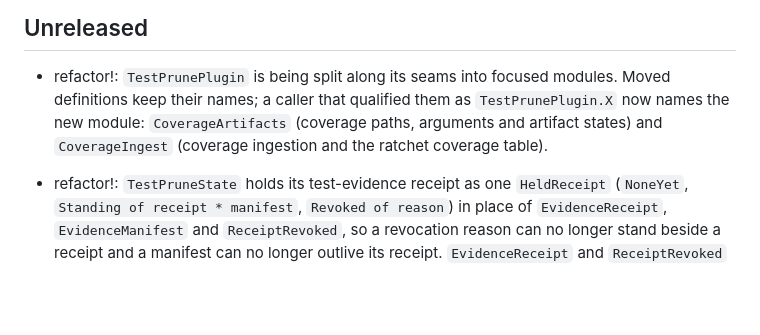
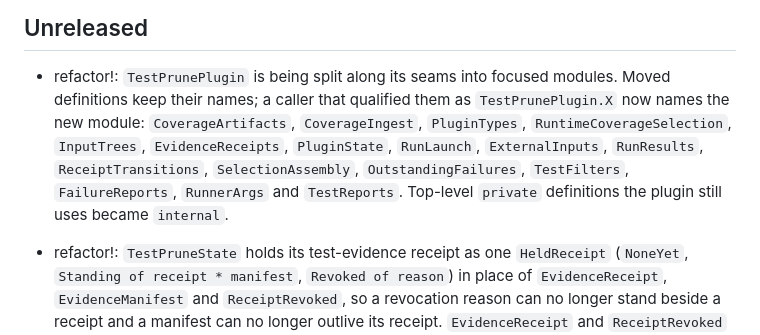
Before and after one commit to michaelglass/FsHotWatch, a Markdown page: src/FsHotWatch.TestPrune/CHANGELOG.md, the part around the change. Drawn GitHub-style; blank space fills up the shorter version.

Commit message:
docs: the TestPrune plugin changelog names every module split out of TestPrunePlugin
Co-Authored-By: Claude Opus 5.5 <noreply@anthropic.com>

```diff
--- a/src/FsHotWatch.TestPrune/CHANGELOG.md
+++ b/src/FsHotWatch.TestPrune/CHANGELOG.md
@@ -4,8 +4,11 @@
 
 - refactor!: `TestPrunePlugin` is being split along its seams into focused modules. Moved
   definitions keep their names; a caller that qualified them as `TestPrunePlugin.X` now names
-  the new module: `CoverageArtifacts` (coverage paths, arguments and artifact states) and
-  `CoverageIngest` (coverage ingestion and the ratchet coverage table).
+  the new module: `CoverageArtifacts`, `CoverageIngest`, `PluginTypes`, `RuntimeCoverageSelection`,
+  `InputTrees`, `EvidenceReceipts`, `PluginState`, `RunLaunch`, `ExternalInputs`, `RunResults`,
+  `ReceiptTransitions`, `SelectionAssembly`, `OutstandingFailures`, `TestFilters`, `FailureReports`,
+  `RunnerArgs` and `TestReports`. Top-level `private` definitions the plugin still uses became
+  `internal`.
 
 - refactor!: `TestPruneState` holds its test-evidence receipt as one `HeldReceipt` (`NoneYet`,
   `Standing of receipt * manifest`, `Revoked of reason`) in place of `EvidenceReceipt`,
```
